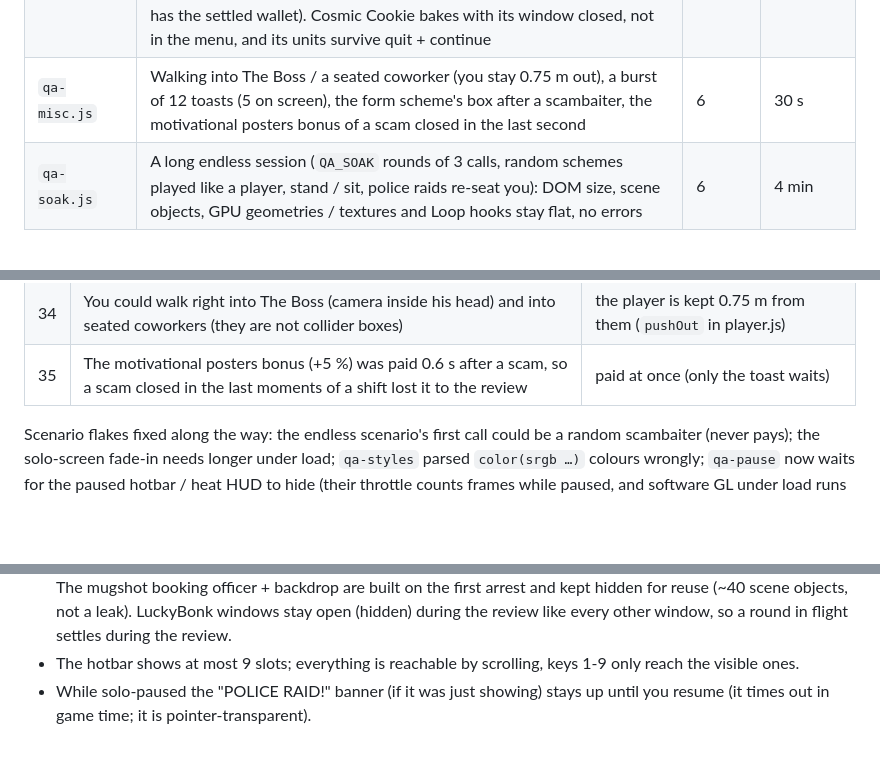
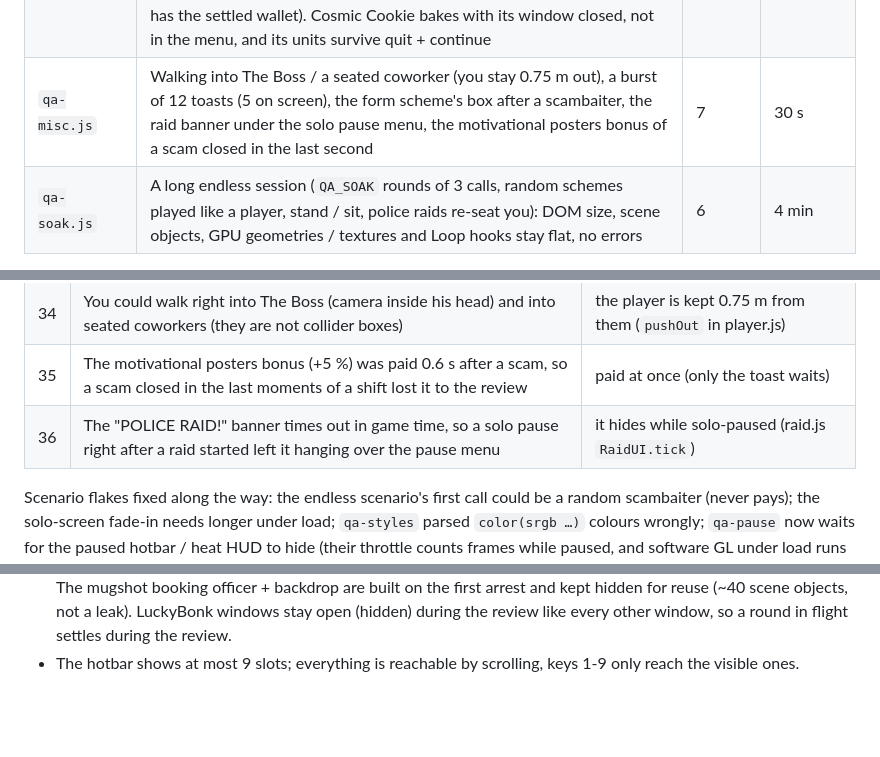
Before and after one commit to jakubsenczyszyn2015-netizen/totallylegitinc, a Markdown page: docs/modules/qa.md, 3 parts joined by grey strips. Drawn GitHub-style; blank space fills up the shorter version.

Commit message:
Docs: qa.md bug 36 (raid banner under the pause menu)
Co-Authored-By: Claude Opus 5.5 <noreply@anthropic.com>
Claude-Session: https://claude.ai/code/session_01QfSbqWzBJarP1a995TnU3J

```diff
--- a/docs/modules/qa.md
+++ b/docs/modules/qa.md
@@ -29,7 +29,7 @@ checks (exit code 1). Times are with software WebGL on a shared 4-CPU box (anoth
 | `qa-monkey.js` | Monkey test (seeded, `QA_SEED`, `QA_ROUNDS`): every app owned, then rounds of 40 random clicks / typing / selects / canvas drags on the desktop, LuckyBonk bets, BonkMart hold-to-buys, random rings and lines, then standing up, random movement keys, item keys, punches, throws, and sitting back; no page errors, money finite and never negative, the shift still running | 3 per round | 1.5 min (8 rounds, 320 actions) |
 | `qa-creator.js` | Character creator preview colours (sRGB like the game), light and dark skin tones | 1 | 15 s |
 | `qa-games.js` | LuckyBonk: one round of every game through the real buttons (wallet = start − bets + payouts from `casino:result`); every game closed mid-round (settled once, nothing paid twice, no error when its animation ends); a solo pause mid-crash (the rocket waits); the shift ending mid-round (the round still settles while the desktop is hidden); quitting mid-flip (the save has the settled wallet). Cosmic Cookie bakes with its window closed, not in the menu, and its units survive quit + continue | 23 | 2.5 min |
-| `qa-misc.js` | Walking into The Boss / a seated coworker (you stay 0.75 m out), a burst of 12 toasts (5 on screen), the form scheme's box after a scambaiter, the motivational posters bonus of a scam closed in the last second | 6 | 30 s |
+| `qa-misc.js` | Walking into The Boss / a seated coworker (you stay 0.75 m out), a burst of 12 toasts (5 on screen), the form scheme's box after a scambaiter, the raid banner under the solo pause menu, the motivational posters bonus of a scam closed in the last second | 7 | 30 s |
 | `qa-soak.js` | A long endless session (`QA_SOAK` rounds of 3 calls, random schemes played like a player, stand / sit, police raids re-seat you): DOM size, scene objects, GPU geometries / textures and Loop hooks stay flat, no errors | 6 | 4 min |
 
 `qa-lib.js` holds the shared helpers (`Q.check`, `Q.shot` that waits for fresh frames and freezes the loop on a
@@ -79,6 +79,7 @@ scenario was run again after the last fixes (all checks passed, no page errors).
 | 33 | After a scambaiter read out fake details, the form scheme's box said "No details to enter right now." under fields marked Verified | "Fake details from a scambaiter. Nothing earned (n / n "verified")." in red |
 | 34 | You could walk right into The Boss (camera inside his head) and into seated coworkers (they are not collider boxes) | the player is kept 0.75 m from them (`pushOut` in player.js) |
 | 35 | The motivational posters bonus (+5 %) was paid 0.6 s after a scam, so a scam closed in the last moments of a shift lost it to the review | paid at once (only the toast waits) |
+| 36 | The "POLICE RAID!" banner times out in game time, so a solo pause right after a raid started left it hanging over the pause menu | it hides while solo-paused (raid.js `RaidUI.tick`) |
 
 Scenario flakes fixed along the way: the endless scenario's first call could be a random scambaiter (never pays);
 the solo-screen fade-in needs longer under load; `qa-styles` parsed `color(srgb …)` colours wrongly; `qa-pause` now waits
@@ -100,5 +101,3 @@ for the paused hotbar / heat HUD to hide (their throttle counts frames while pau
   The mugshot booking officer + backdrop are built on the first arrest and kept hidden for reuse (~40 scene objects, not a leak).
   LuckyBonk windows stay open (hidden) during the review like every other window, so a round in flight settles during the review.
 - The hotbar shows at most 9 slots; everything is reachable by scrolling, keys 1-9 only reach the visible ones.
-- While solo-paused the "POLICE RAID!" banner (if it was just showing) stays up until you resume (it times out in
-  game time; it is pointer-transparent).
```
